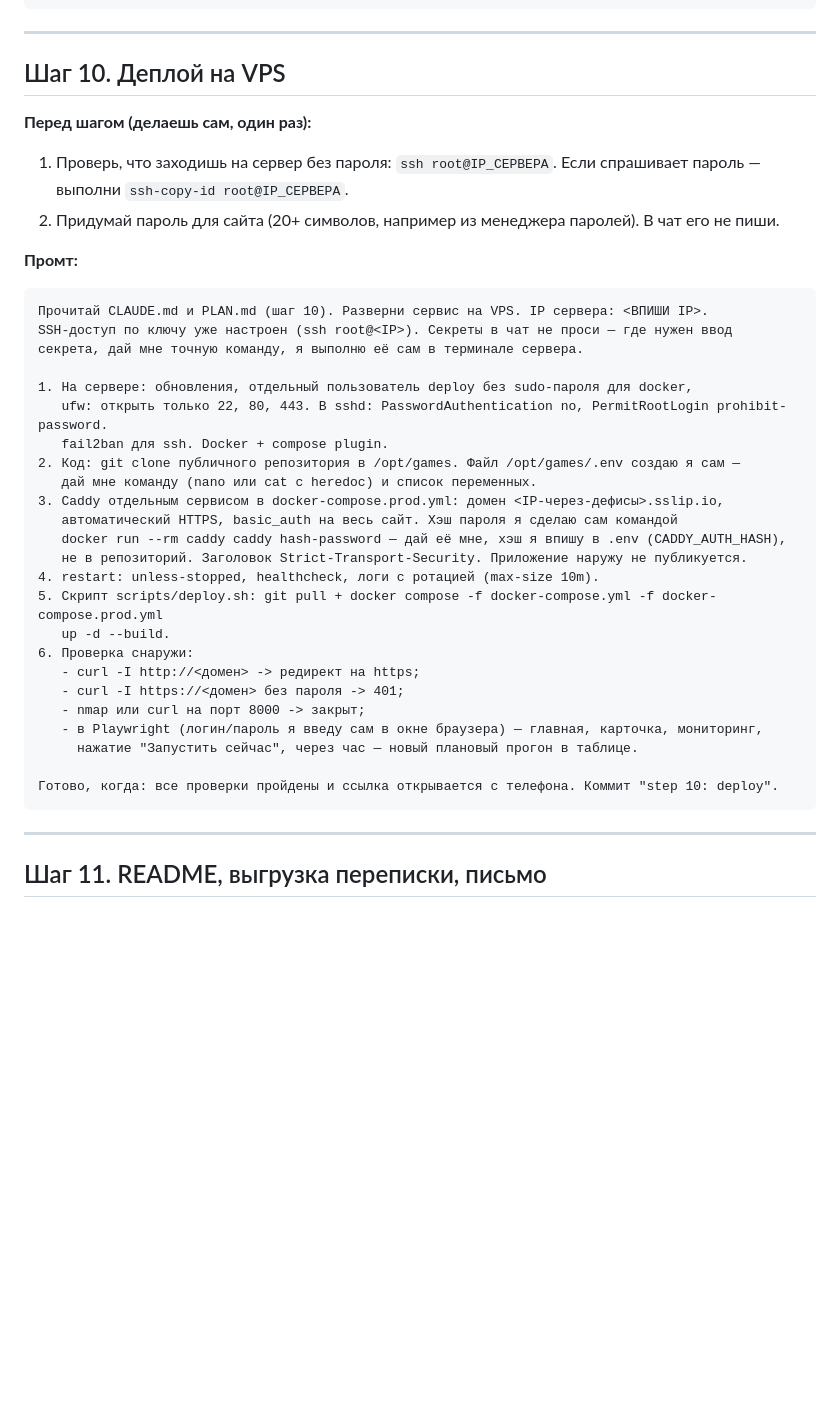
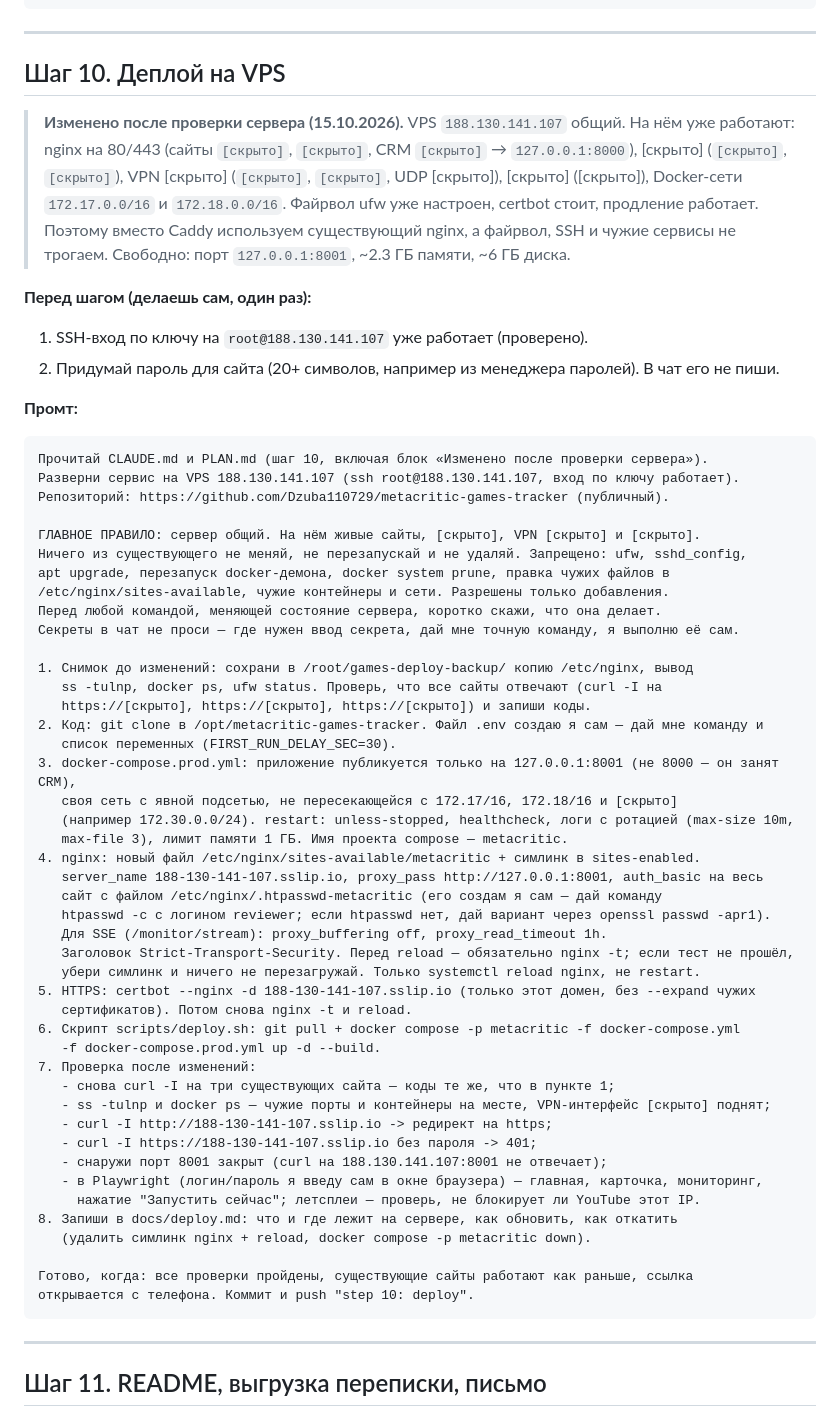
Before and after one commit to Dzuba110729/metacritic-games-tracker, a Markdown page: PLAN.md, the part around the change. GitHub-like rendering; blank space fills up the shorter version.

Commit message:
docs: adapt deploy plan to shared VPS (nginx instead of Caddy)
Co-Authored-By: Claude Opus 5.5 <noreply@anthropic.com>

````diff
--- a/PLAN.md
+++ b/PLAN.md
@@ -315,37 +315,64 @@ curl 127.0.0.1:8000/healthz отвечает {"ok": true}. Сделай комм
 
 ## Шаг 10. Деплой на VPS
 
+> **Изменено после проверки сервера (15.10.2026).** VPS `188.130.141.107` общий. На нём уже работают:
+> nginx на 80/443 (сайты `[скрыто]`, `[скрыто]`, CRM `[скрыто]` → `127.0.0.1:8000`),
+> [скрыто] (`[скрыто]`, `[скрыто]`), VPN [скрыто] (`[скрыто]`, `[скрыто]`, UDP [скрыто]), [скрыто] ([скрыто]),
+> Docker-сети `172.17.0.0/16` и `172.18.0.0/16`. Файрвол ufw уже настроен, certbot стоит, продление работает.
+> Поэтому вместо Caddy используем существующий nginx, а файрвол, SSH и чужие сервисы не трогаем.
+> Свободно: порт `127.0.0.1:8001`, ~2.3 ГБ памяти, ~6 ГБ диска.
+
 **Перед шагом (делаешь сам, один раз):**
-1. Проверь, что заходишь на сервер без пароля: `ssh root@IP_СЕРВЕРА`. Если спрашивает пароль — выполни `ssh-copy-id root@IP_СЕРВЕРА`.
+1. SSH-вход по ключу на `root@188.130.141.107` уже работает (проверено).
 2. Придумай пароль для сайта (20+ символов, например из менеджера паролей). В чат его не пиши.
 
 **Промт:**
 
 ```
-Прочитай CLAUDE.md и PLAN.md (шаг 10). Разверни сервис на VPS. IP сервера: <ВПИШИ IP>.
-SSH-доступ по ключу уже настроен (ssh root@<IP>). Секреты в чат не проси — где нужен ввод
-секрета, дай мне точную команду, я выполню её сам в терминале сервера.
+Прочитай CLAUDE.md и PLAN.md (шаг 10, включая блок «Изменено после проверки сервера»).
+Разверни сервис на VPS 188.130.141.107 (ssh root@188.130.141.107, вход по ключу работает).
+Репозиторий: https://github.com/Dzuba110729/metacritic-games-tracker (публичный).
 
-1. На сервере: обновления, отдельный пользователь deploy без sudo-пароля для docker,
-   ufw: открыть только 22, 80, 443. В sshd: PasswordAuthentication no, PermitRootLogin prohibit-password.
-   fail2ban для ssh. Docker + compose plugin.
-2. Код: git clone публичного репозитория в /opt/games. Файл /opt/games/.env создаю я сам —
-   дай мне команду (nano или cat с heredoc) и список переменных.
-3. Caddy отдельным сервисом в docker-compose.prod.yml: домен <IP-через-дефисы>.sslip.io,
-   автоматический HTTPS, basic_auth на весь сайт. Хэш пароля я сделаю сам командой
-   docker run --rm caddy caddy hash-password — дай её мне, хэш я впишу в .env (CADDY_AUTH_HASH),
-   не в репозиторий. Заголовок Strict-Transport-Security. Приложение наружу не публикуется.
-4. restart: unless-stopped, healthcheck, логи с ротацией (max-size 10m).
-5. Скрипт scripts/deploy.sh: git pull + docker compose -f docker-compose.yml -f docker-compose.prod.yml
-   up -d --build.
-6. Проверка снаружи:
-   - curl -I http://<домен> -> редирект на https;
-   - curl -I https://<домен> без пароля -> 401;
-   - nmap или curl на порт 8000 -> закрыт;
+ГЛАВНОЕ ПРАВИЛО: сервер общий. На нём живые сайты, [скрыто], VPN [скрыто] и [скрыто].
+Ничего из существующего не меняй, не перезапускай и не удаляй. Запрещено: ufw, sshd_config,
+apt upgrade, перезапуск docker-демона, docker system prune, правка чужих файлов в
+/etc/nginx/sites-available, чужие контейнеры и сети. Разрешены только добавления.
+Перед любой командой, меняющей состояние сервера, коротко скажи, что она делает.
+Секреты в чат не проси — где нужен ввод секрета, дай мне точную команду, я выполню её сам.
+
+1. Снимок до изменений: сохрани в /root/games-deploy-backup/ копию /etc/nginx, вывод
+   ss -tulnp, docker ps, ufw status. Проверь, что все сайты отвечают (curl -I на
+   https://[скрыто], https://[скрыто], https://[скрыто]) и запиши коды.
+2. Код: git clone в /opt/metacritic-games-tracker. Файл .env создаю я сам — дай мне команду и
+   список переменных (FIRST_RUN_DELAY_SEC=30).
+3. docker-compose.prod.yml: приложение публикуется только на 127.0.0.1:8001 (не 8000 — он занят CRM),
+   своя сеть с явной подсетью, не пересекающейся с 172.17/16, 172.18/16 и [скрыто]
+   (например 172.30.0.0/24). restart: unless-stopped, healthcheck, логи с ротацией (max-size 10m,
+   max-file 3), лимит памяти 1 ГБ. Имя проекта compose — metacritic.
+4. nginx: новый файл /etc/nginx/sites-available/metacritic + симлинк в sites-enabled.
+   server_name 188-130-141-107.sslip.io, proxy_pass http://127.0.0.1:8001, auth_basic на весь
+   сайт с файлом /etc/nginx/.htpasswd-metacritic (его создам я сам — дай команду
+   htpasswd -c с логином reviewer; если htpasswd нет, дай вариант через openssl passwd -apr1).
+   Для SSE (/monitor/stream): proxy_buffering off, proxy_read_timeout 1h.
+   Заголовок Strict-Transport-Security. Перед reload — обязательно nginx -t; если тест не прошёл,
+   убери симлинк и ничего не перезагружай. Только systemctl reload nginx, не restart.
+5. HTTPS: certbot --nginx -d 188-130-141-107.sslip.io (только этот домен, без --expand чужих
+   сертификатов). Потом снова nginx -t и reload.
+6. Скрипт scripts/deploy.sh: git pull + docker compose -p metacritic -f docker-compose.yml
+   -f docker-compose.prod.yml up -d --build.
+7. Проверка после изменений:
+   - снова curl -I на три существующих сайта — коды те же, что в пункте 1;
+   - ss -tulnp и docker ps — чужие порты и контейнеры на месте, VPN-интерфейс [скрыто] поднят;
+   - curl -I http://188-130-141-107.sslip.io -> редирект на https;
+   - curl -I https://188-130-141-107.sslip.io без пароля -> 401;
+   - снаружи порт 8001 закрыт (curl на 188.130.141.107:8001 не отвечает);
    - в Playwright (логин/пароль я введу сам в окне браузера) — главная, карточка, мониторинг,
-     нажатие "Запустить сейчас", через час — новый плановый прогон в таблице.
+     нажатие "Запустить сейчас"; летсплеи — проверь, не блокирует ли YouTube этот IP.
+8. Запиши в docs/deploy.md: что и где лежит на сервере, как обновить, как откатить
+   (удалить симлинк nginx + reload, docker compose -p metacritic down).
 
-Готово, когда: все проверки пройдены и ссылка открывается с телефона. Коммит "step 10: deploy".
+Готово, когда: все проверки пройдены, существующие сайты работают как раньше, ссылка
+открывается с телефона. Коммит и push "step 10: deploy".
 ```
 
 ---
````
Also changed, not shown: CLAUDE.md (+2 -2 lines).
